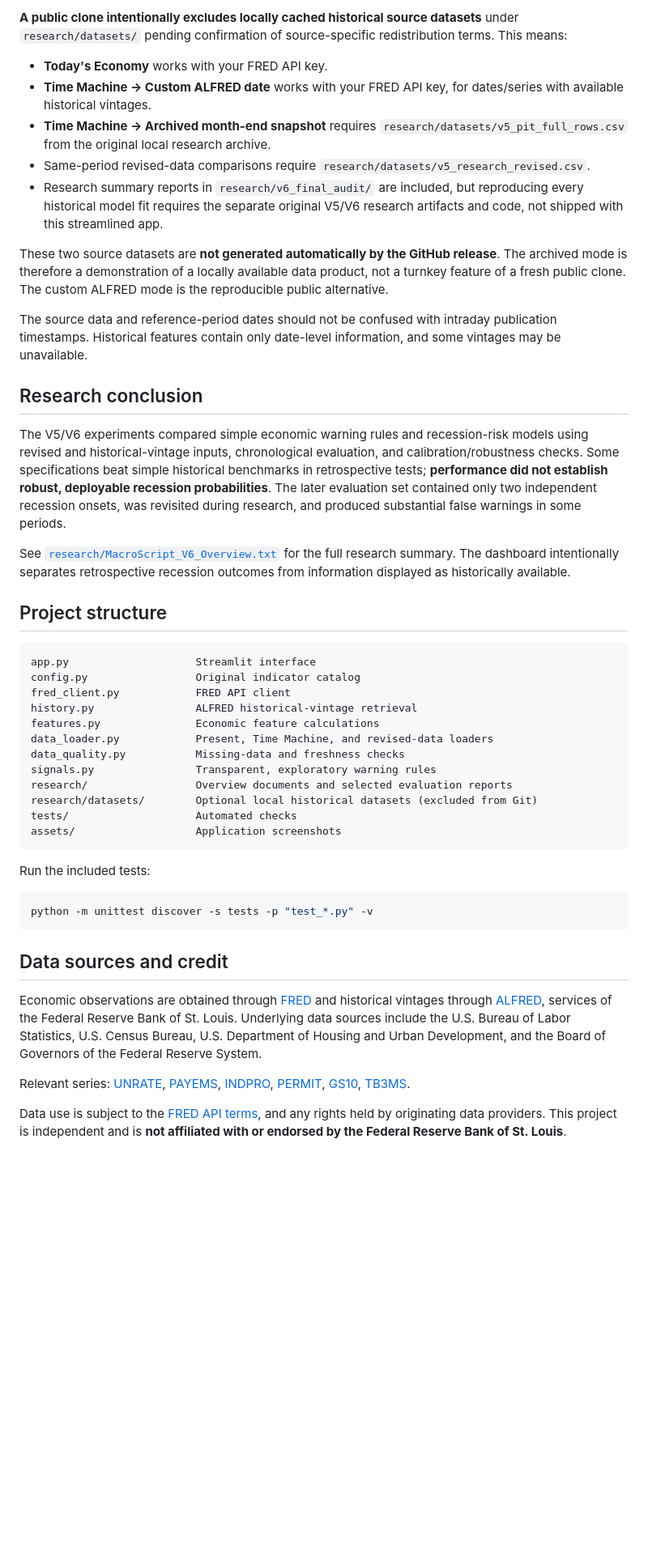
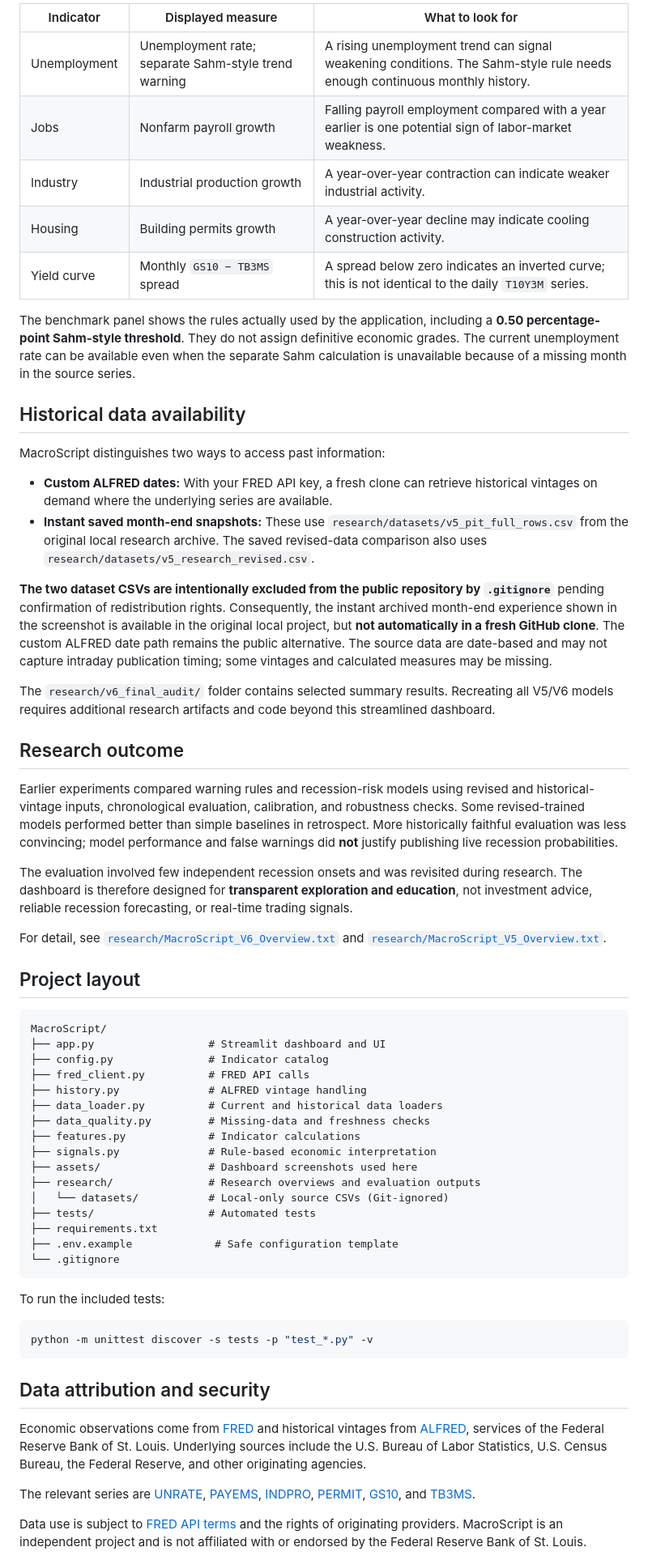
Before and after one commit to syedomarali2001/MacroScript, a Markdown page: README.md, the part around one of its changes. Shown at 81% size. GitHub-like rendering; blank space fills up the shorter version.

````diff
--- a/README.md
+++ b/README.md
@@ -59,50 +77,65 @@ If you already have the project locally, you can run `python -m streamlit run ap
 
-**A public clone intentionally excludes locally cached historical source datasets** under `research/datasets/` pending confirmation of source-specific redistribution terms. This means:
+| Indicator | Displayed measure | What to look for |
+| --- | --- | --- |
+| Unemployment | Unemployment rate; separate Sahm-style trend warning | A rising unemployment trend can signal weakening conditions. The Sahm-style rule needs enough continuous monthly history. |
+| Jobs | Nonfarm payroll growth | Falling payroll employment compared with a year earlier is one potential sign of labor-market weakness. |
+| Industry | Industrial production growth | A year-over-year contraction can indicate weaker industrial activity. |
+| Housing | Building permits growth | A year-over-year decline may indicate cooling construction activity. |
+| Yield curve | Monthly `GS10 − TB3MS` spread | A spread below zero indicates an inverted curve; this is not identical to the daily `T10Y3M` series. |
 
-- **Today's Economy** works with your FRED API key.
-- **Time Machine → Custom ALFRED date** works with your FRED API key, for dates/series with available historical vintages.
-- **Time Machine → Archived month-end snapshot** requires `research/datasets/v5_pit_full_rows.csv` from the original local research archive.
-- Same-period revised-data comparisons require `research/datasets/v5_research_revised.csv`.
-- Research summary reports in `research/v6_final_audit/` are included, but reproducing every historical model fit requires the separate original V5/V6 research artifacts and code, not shipped with this streamlined app.
+The benchmark panel shows the rules actually used by the application, including a **0.50 percentage-point Sahm-style threshold**. They do not assign definitive economic grades. The current unemployment rate can be available even when the separate Sahm calculation is unavailable because of a missing month in the source series.
 
-These two source datasets are **not generated automatically by the GitHub release**. The archived mode is therefore a demonstration of a locally available data product, not a turnkey feature of a fresh public clone. The custom ALFRED mode is the reproducible public alternative.
+## Historical data availability
 
-The source data and reference-period dates should not be confused with intraday publication timestamps. Historical features contain only date-level information, and some vintages may be unavailable.
+MacroScript distinguishes two ways to access past information:
 
-## Research conclusion
+- **Custom ALFRED dates:** With your FRED API key, a fresh clone can retrieve historical vintages on demand where the underlying series are available.
+- **Instant saved month-end snapshots:** These use `research/datasets/v5_pit_full_rows.csv` from the original local research archive. The saved revised-data comparison also uses `research/datasets/v5_research_revised.csv`.
 
-The V5/V6 experiments compared simple economic warning rules and recession-risk models using revised and historical-vintage inputs, chronological evaluation, and calibration/robustness checks. Some specifications beat simple historical benchmarks in retrospective tests; **performance did not establish robust, deployable recession probabilities**. The later evaluation set contained only two independent recession onsets, was revisited during research, and produced substantial false warnings in some periods.
+**The two dataset CSVs are intentionally excluded from the public repository by `.gitignore`** pending confirmation of redistribution rights. Consequently, the instant archived month-end experience shown in the screenshot is available in the original local project, but **not automatically in a fresh GitHub clone**. The custom ALFRED date path remains the public alternative. The source data are date-based and may not capture intraday publication timing; some vintages and calculated measures may be missing.
 
-See [`research/MacroScript_V6_Overview.txt`](research/MacroScript_V6_Overview.txt) for the full research summary. The dashboard intentionally separates retrospective recession outcomes from information displayed as historically available.
+The `research/v6_final_audit/` folder contains selected summary results. Recreating all V5/V6 models requires additional research artifacts and code beyond this streamlined dashboard.
 
-## Project structure
+## Research outcome
+
+Earlier experiments compared warning rules and recession-risk models using revised and historical-vintage inputs, chronological evaluation, calibration, and robustness checks. Some revised-trained models performed better than simple baselines in retrospect. More historically faithful evaluation was less convincing; model performance and false warnings did **not** justify publishing live recession probabilities.
+
+The evaluation involved few independent recession onsets and was revisited during research. The dashboard is therefore designed for **transparent exploration and education**, not investment advice, reliable recession forecasting, or real-time trading signals.
+
+For detail, see [`research/MacroScript_V6_Overview.txt`](research/MacroScript_V6_Overview.txt) and [`research/MacroScript_V5_Overview.txt`](research/MacroScript_V5_Overview.txt).
+
+## Project layout
 
 ```text
-app.py                    Streamlit interface
-config.py                 Original indicator catalog
-fred_client.py            FRED API client
-history.py                ALFRED historical-vintage retrieval
-features.py               Economic feature calculations
-data_loader.py            Present, Time Machine, and revised-data loaders
-data_quality.py           Missing-data and freshness checks
-signals.py                Transparent, exploratory warning rules
-research/                 Overview documents and selected evaluation reports
-research/datasets/        Optional local historical datasets (excluded from Git)
-tests/                    Automated checks
-assets/                   Application screenshots
+MacroScript/
+├── app.py                  # Streamlit dashboard and UI
+├── config.py               # Indicator catalog
+├── fred_client.py          # FRED API calls
+├── history.py              # ALFRED vintage handling
+├── data_loader.py          # Current and historical data loaders
+├── data_quality.py         # Missing-data and freshness checks
+├── features.py             # Indicator calculations
+├── signals.py              # Rule-based economic interpretation
+├── assets/                 # Dashboard screenshots used here
+├── research/               # Research overviews and evaluation outputs
+│   └── datasets/           # Local-only source CSVs (Git-ignored)
+├── tests/                  # Automated tests
+├── requirements.txt
+├── .env.example             # Safe configuration template
+└── .gitignore
 ```
 
-Run the included tests:
+To run the included tests:
 
 ```powershell
 python -m unittest discover -s tests -p "test_*.py" -v
 ```
 
-## Data sources and credit
+## Data attribution and security
 
-Economic observations are obtained through [FRED](https://fred.stlouisfed.org/) and historical vintages through [ALFRED](https://alfred.stlouisfed.org/), services of the Federal Reserve Bank of St. Louis. Underlying data sources include the U.S. Bureau of Labor Statistics, U.S. Census Bureau, U.S. Department of Housing and Urban Development, and the Board of Governors of the Federal Reserve System.
+Economic observations come from [FRED](https://fred.stlouisfed.org/) and historical vintages from [ALFRED](https://alfred.stlouisfed.org/), services of the Federal Reserve Bank of St. Louis. Underlying sources include the U.S. Bureau of Labor Statistics, U.S. Census Bureau, the Federal Reserve, and other originating agencies.
 
-Relevant series: [UNRATE](https://fred.stlouisfed.org/series/UNRATE), [PAYEMS](https://fred.stlouisfed.org/series/PAYEMS), [INDPRO](https://fred.stlouisfed.org/series/INDPRO), [PERMIT](https://fred.stlouisfed.org/series/PERMIT), [GS10](https://fred.stlouisfed.org/series/GS10), [TB3MS](https://fred.stlouisfed.org/series/TB3MS).
+The relevant series are [UNRATE](https://fred.stlouisfed.org/series/UNRATE), [PAYEMS](https://fred.stlouisfed.org/series/PAYEMS), [INDPRO](https://fred.stlouisfed.org/series/INDPRO), [PERMIT](https://fred.stlouisfed.org/series/PERMIT), [GS10](https://fred.stlouisfed.org/series/GS10), and [TB3MS](https://fred.stlouisfed.org/series/TB3MS).
 
-Data use is subject to the [FRED API terms](https://fred.stlouisfed.org/docs/api/terms_of_use.html), and any rights held by originating data providers. This project is independent and is **not affiliated with or endorsed by the Federal Reserve Bank of St. Louis**.
+Data use is subject to [FRED API terms](https://fred.stlouisfed.org/docs/api/terms_of_use.html) and the rights of originating providers. MacroScript is an independent project and is not affiliated with or endorsed by the Federal Reserve Bank of St. Louis.
 
````
Also changed, not shown: other parts of README.md (+51 -39 lines), assets/home.png, assets/indicator-explorer.png (added), assets/research-findings.png (added), assets/time-machine.png, assets/todays-economy.png (added), assets/warning-benchmarks.png (added), 2 other files.
